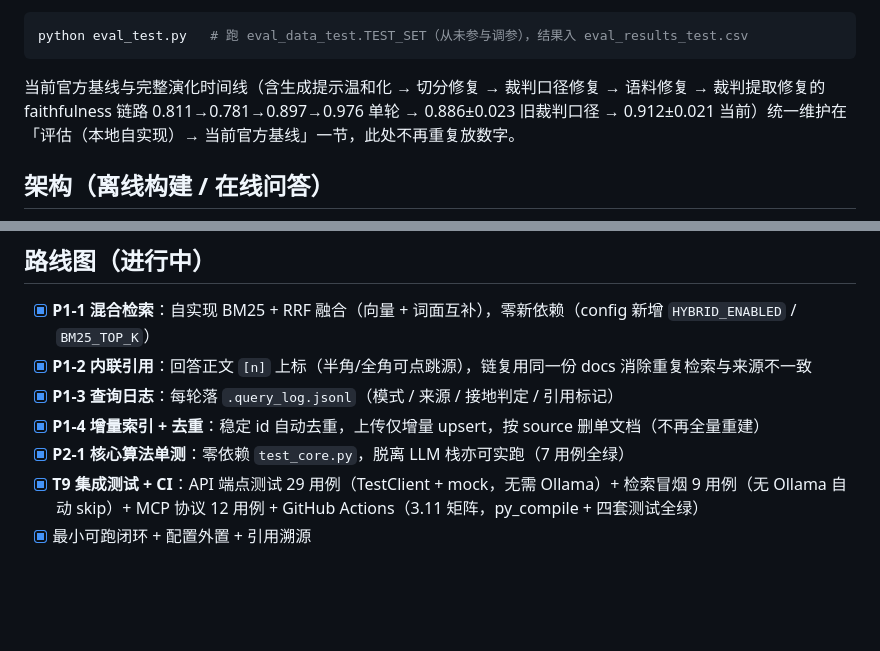
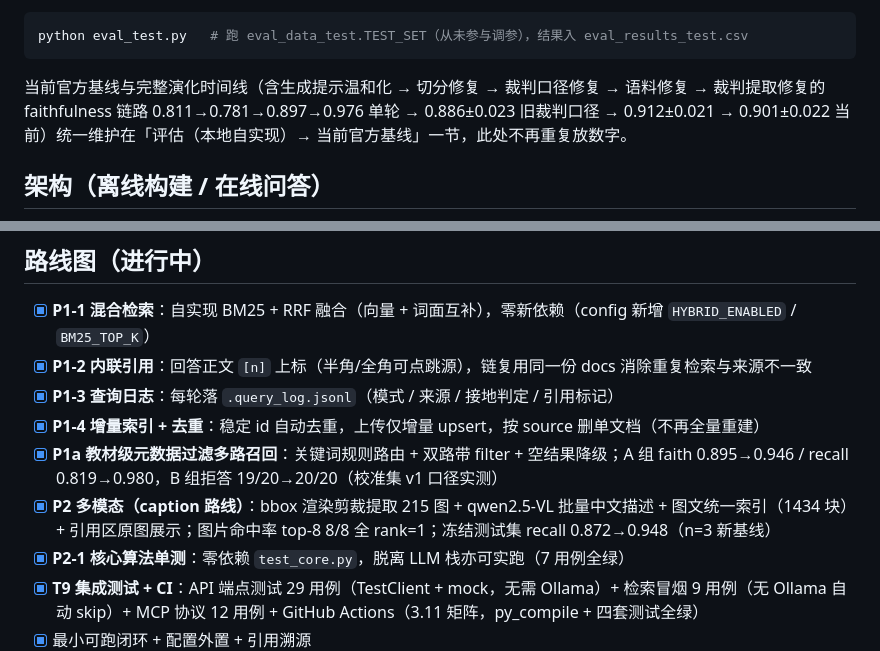
Before and after one commit to fenxidapao/AdaptiveTutor, a Markdown page: README.md, 2 parts joined by grey strips. GitHub-like rendering; blank space fills up the shorter version.

````diff
--- a/README.md
+++ b/README.md
@@ -334,7 +336,7 @@ python eval_heldout.py --bc-only                               # 重跑门控覆
 python eval_test.py   # 跑 eval_data_test.TEST_SET（从未参与调参），结果入 eval_results_test.csv
 ```
 
-当前官方基线与完整演化时间线（含生成提示温和化 → 切分修复 → 裁判口径修复 → 语料修复 → 裁判提取修复的 faithfulness 链路 0.811→0.781→0.897→0.976 单轮 → 0.886±0.023 旧裁判口径 → 0.912±0.021 当前）统一维护在「评估（本地自实现）→ 当前官方基线」一节，此处不再重复放数字。
+当前官方基线与完整演化时间线（含生成提示温和化 → 切分修复 → 裁判口径修复 → 语料修复 → 裁判提取修复的 faithfulness 链路 0.811→0.781→0.897→0.976 单轮 → 0.886±0.023 旧裁判口径 → 0.912±0.021 → 0.901±0.022 当前）统一维护在「评估（本地自实现）→ 当前官方基线」一节，此处不再重复放数字。
 
 ## 架构（离线构建 / 在线问答）
 
@@ -472,6 +478,8 @@ python eval_local.py
 - [x] **P1-2 内联引用**：回答正文 `[n]` 上标（半角/全角可点跳源），链复用同一份 docs 消除重复检索与来源不一致
 - [x] **P1-3 查询日志**：每轮落 `.query_log.jsonl`（模式 / 来源 / 接地判定 / 引用标记）
 - [x] **P1-4 增量索引 + 去重**：稳定 id 自动去重，上传仅增量 upsert，按 source 删单文档（不再全量重建）
+- [x] **P1a 教材级元数据过滤多路召回**：关键词规则路由 + 双路带 filter + 空结果降级；A 组 faith 0.895→0.946 / recall 0.819→0.980，B 组拒答 19/20→20/20（校准集 v1 口径实测）
+- [x] **P2 多模态（caption 路线）**：bbox 渲染剪裁提取 215 图 + qwen2.5-VL 批量中文描述 + 图文统一索引（1434 块）+ 引用区原图展示；图片命中率 top-8 8/8 全 rank=1；冻结测试集 recall 0.872→0.948（n=3 新基线）
 - [x] **P2-1 核心算法单测**：零依赖 `test_core.py`，脱离 LLM 栈亦可实跑（7 用例全绿）
 - [x] **T9 集成测试 + CI**：API 端点测试 29 用例（TestClient + mock，无需 Ollama）+ 检索冒烟 9 用例（无 Ollama 自动 skip）+ MCP 协议 12 用例 + GitHub Actions（3.11 矩阵，py_compile + 四套测试全绿）
 - [x] 最小可跑闭环 + 配置外置 + 引用溯源
````
Also changed, not shown: other parts of README.md (+16 -10 lines).
